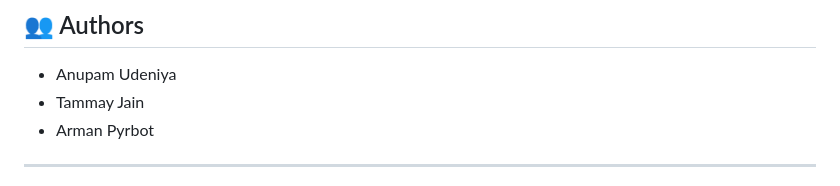
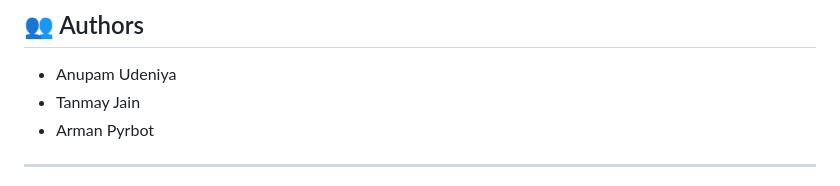
Before and after one commit to AnupamUdeniya/Sign-Language-Recognition, a Markdown page: README.md, the part around the change. Drawn GitHub-style.

```diff
--- a/README.md
+++ b/README.md
@@ -147,7 +147,7 @@ http://127.0.0.1:5000
 ## 👥 Authors
 
 * Anupam Udeniya
-* Tammay Jain
+* Tanmay Jain
 * Arman Pyrbot
 
 ---
```
